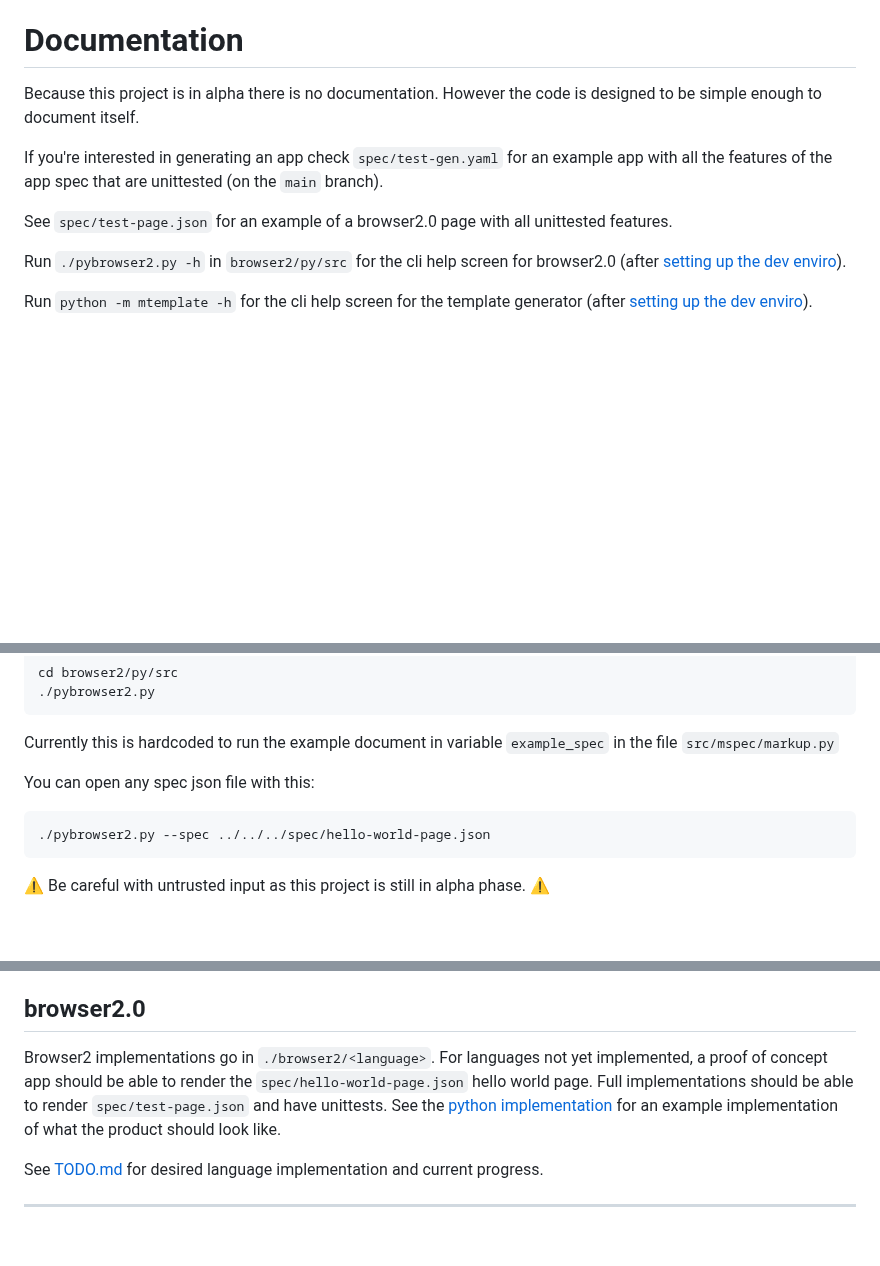
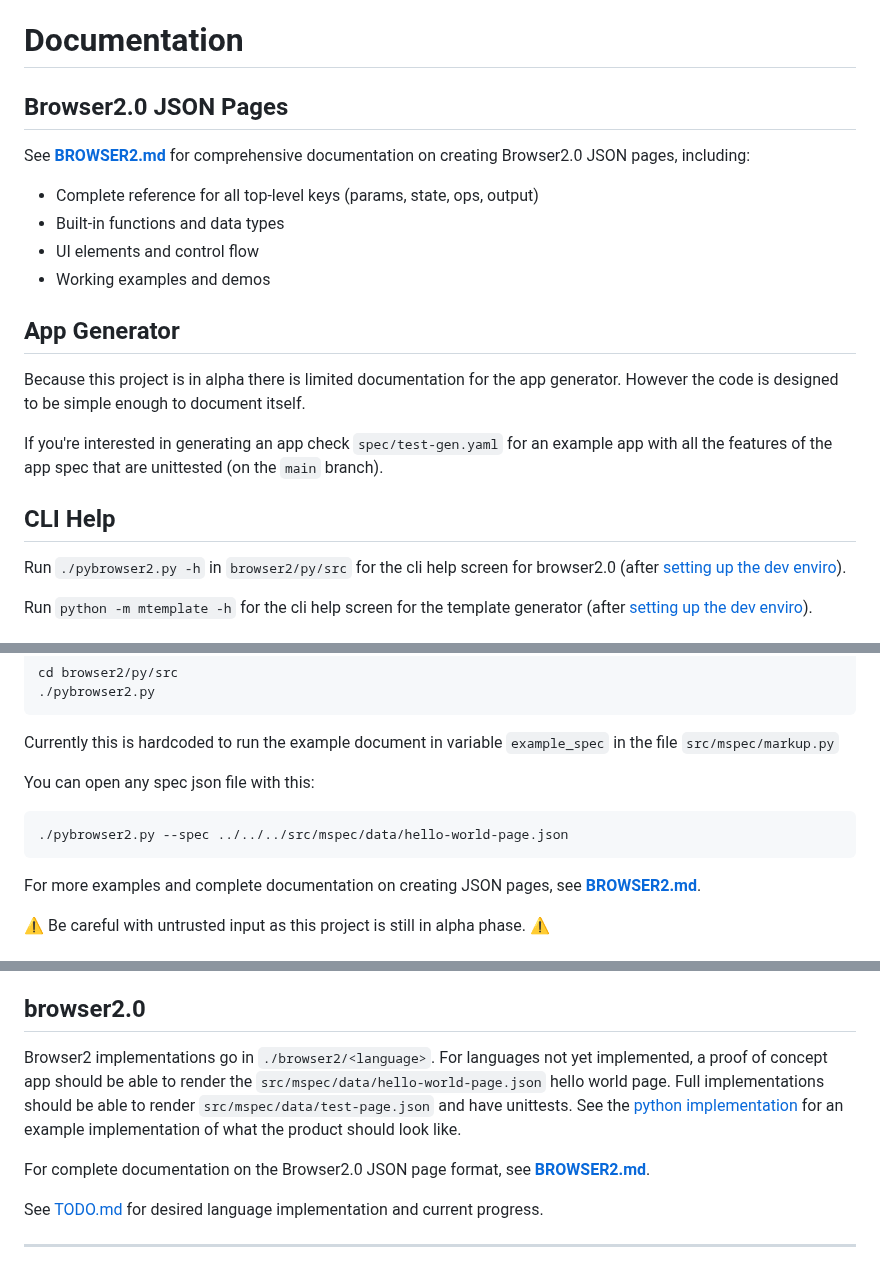
Before and after one commit to medium-tech/mspec, a Markdown page: README.md, 3 parts joined by grey strips. Rendered like a GitHub page; blank space fills up the shorter version.

Commit message:
Add comprehensive Browser2 JSON page documentation
Co-authored-by: b-rad-c <25362581+b-rad-c@users.noreply.github.com>

```diff
--- a/README.md
+++ b/README.md
@@ -110,11 +110,21 @@ Browser2.0 will use content based addressing instead of location based addressin
 
 # Documentation
 
-Because this project is in alpha there is no documentation. However the code is designed to be simple enough to document itself.
+## Browser2.0 JSON Pages
+
+See **[BROWSER2.md](./BROWSER2.md)** for comprehensive documentation on creating Browser2.0 JSON pages, including:
+- Complete reference for all top-level keys (params, state, ops, output)
+- Built-in functions and data types
+- UI elements and control flow
+- Working examples and demos
+
+## App Generator
+
+Because this project is in alpha there is limited documentation for the app generator. However the code is designed to be simple enough to document itself.
 
 If you're interested in generating an app check `spec/test-gen.yaml` for an example app with all the features of the app spec that are unittested (on the `main` branch).
 
-See `spec/test-page.json` for an example of a browser2.0 page with all unittested features.
+## CLI Help
 
 Run `./pybrowser2.py -h` in `browser2/py/src` for the cli help screen for browser2.0 (after [setting up the dev enviro](#setup-dev-environment)).
 
@@ -257,7 +267,9 @@ Currently this is hardcoded to run the example document in variable `example_spe
 
 You can open any spec json file with this:
 
-    ./pybrowser2.py --spec ../../../spec/hello-world-page.json
+    ./pybrowser2.py --spec ../../../src/mspec/data/hello-world-page.json
+
+For more examples and complete documentation on creating JSON pages, see **[BROWSER2.md](./BROWSER2.md)**.
 
 ⚠️ Be careful with untrusted input as this project is still in alpha phase. ⚠️
 
@@ -289,7 +301,9 @@ Because this is still a proof of concept documentation for the template syntax i
 
 ## browser2.0
 
-Browser2 implementations go in `./browser2/<language>`. For languages not yet implemented, a proof of concept app should be able to render the `spec/hello-world-page.json` hello world page. Full implementations should be able to render `spec/test-page.json` and have unittests. See the [python implementation](#run-browser-20) for an example implementation of what the product should look like.
+Browser2 implementations go in `./browser2/<language>`. For languages not yet implemented, a proof of concept app should be able to render the `src/mspec/data/hello-world-page.json` hello world page. Full implementations should be able to render `src/mspec/data/test-page.json` and have unittests. See the [python implementation](#run-browser-20) for an example implementation of what the product should look like.
+
+For complete documentation on the Browser2.0 JSON page format, see **[BROWSER2.md](./BROWSER2.md)**.
 
 See [TODO.md](./TODO.md) for desired language implementation and current progress.
 
```
Also changed, not shown: BROWSER2.md (added, +420 -0 lines).
